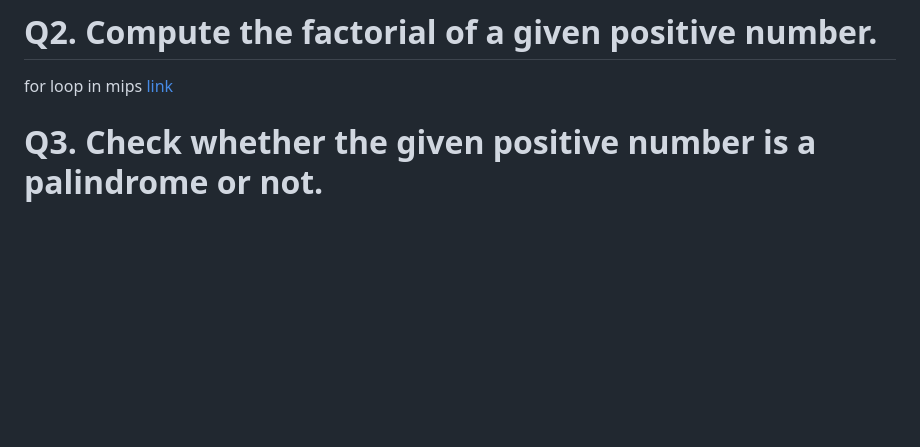
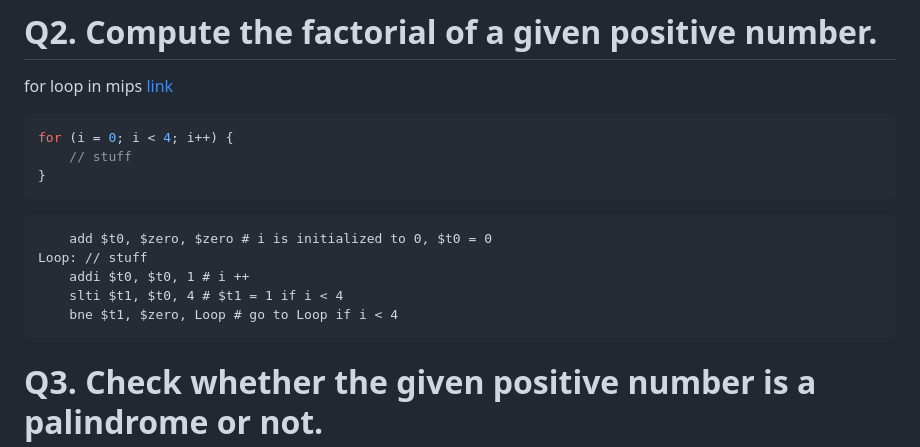
Before and after one commit to vinitkesh/DSALab_HWLab_2024, a Markdown page: HWL/ASSG/A2.md, the part around one of its changes. GitHub-like rendering; blank space fills up the shorter version.

Commit message:
ASSG2_q2 - md

````diff
--- a/HWL/ASSG/A2.md
+++ b/HWL/ASSG/A2.md
@@ -63,6 +63,23 @@ main:
 # Q2. Compute the factorial of a given positive number.
 for loop in mips [link](https://courses.engr.illinois.edu/cs232/sp2009/section/Discussion1/disc1.pdf)
 
+```c
+for (i = 0; i < 4; i++) {
+    // stuff
+}
+```
+```asm
+    add $t0, $zero, $zero # i is initialized to 0, $t0 = 0
+Loop: // stuff
+    addi $t0, $t0, 1 # i ++
+    slti $t1, $t0, 4 # $t1 = 1 if i < 4
+    bne $t1, $zero, Loop # go to Loop if i < 4
+```
+
+
+
+
+
 
 # Q3. Check whether the given positive number is a palindrome or not.
 
````
Also changed, not shown: other parts of HWL/ASSG/A2.md (+1 -1 lines).
